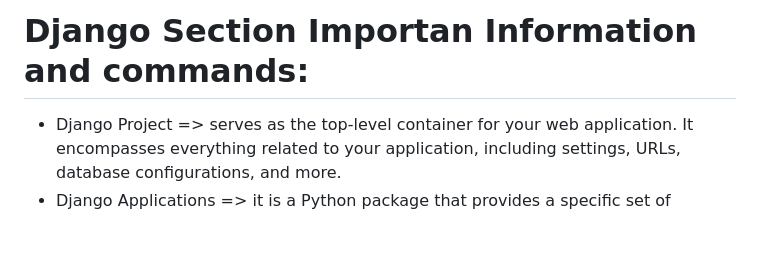
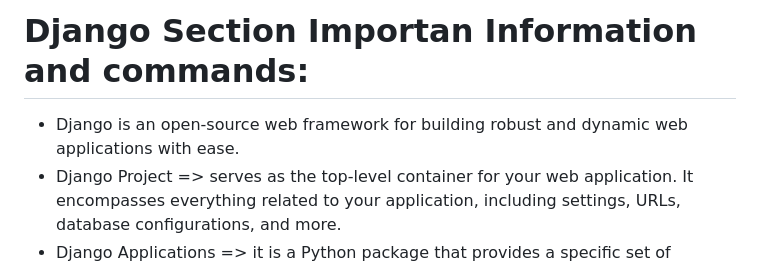
Before and after one commit to alakeldev/to-do-ci-walkthrough-project, a Markdown page: README.md, the part around the change. Drawn GitHub-style; blank space fills up the shorter version.

```diff
--- a/README.md
+++ b/README.md
@@ -128,7 +128,7 @@ Database => Models => Views => Templates => display on your browser
 
 
 # Django Section Importan Information and commands:
-
+- Django is an open-source web framework for building robust and dynamic web applications with ease.
 - Django Project => serves as the top-level container for your web application. It encompasses everything related to your application, including settings, URLs, database configurations, and more.
 - Django Applications =>  it is a Python package that provides a specific set of features. Applications are wired into projects using the INSTALLED_APPS setting in the project’s settings.py. This setting specifies which applications are part of the project.
 
```
